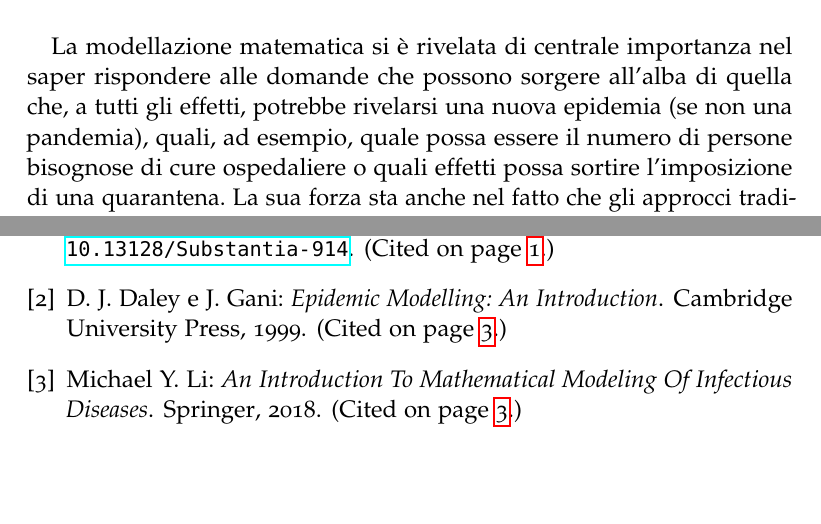
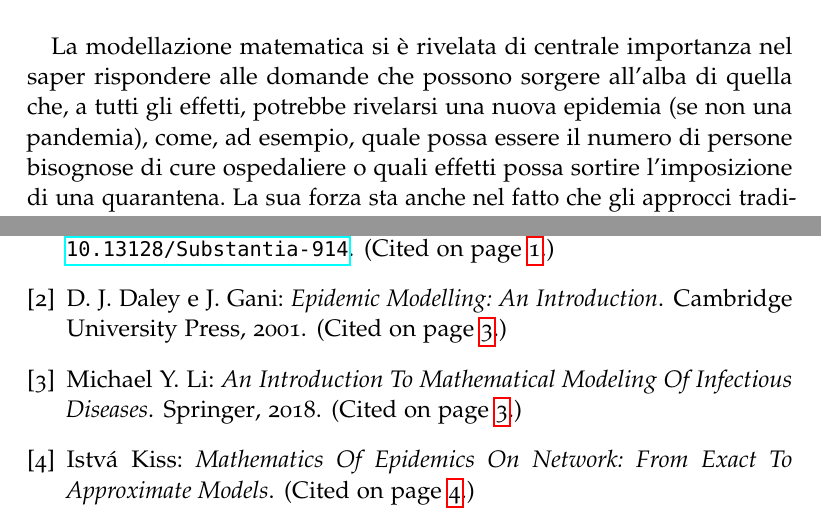
Before and after one commit to giuliaLeo/bachelor-thesis, a LaTeX thesis (thesis.tex, which reads 2-chapters/1-capitolo.tex, 4-back/bibliografia.bib): two parts of pages 9 and 16 of 17 before the commit and two parts of pages 9 and 17 of 18 after it, joined at a grey line, cut so that both start at the same text, the shorter picture padded with empty space. Compiled offline with pdfLaTeX; a missing font is replaced by an installed copy or a similar font.

Commit message:
some additions

```diff
--- a/2-chapters/1-capitolo.tex
+++ b/2-chapters/1-capitolo.tex
@@ -13,7 +13,7 @@ L'obiettivo dietro alla creazione di un modello matematico di una malattia infet
 \item[c.] quando il bacino dei potenziali suscettibili viene sufficientemente svuotato, la diffusione inizia a rallentare fino a fermarsi; se vengono aggiunti nuovi soggetti alla popolazione, che sia a seguito di flussi migratori o di nascite, l'epidemia può persistere per un lungo periodo di tempo e diventare così endemica. \\
 \end{enumerate}
 
-La modellazione matematica si è rivelata di centrale importanza nel saper rispondere alle domande che possono sorgere all'alba di quella che, a tutti gli effetti, potrebbe rivelarsi una nuova epidemia (se non una pandemia), quali, ad esempio, quale possa essere il numero di persone bisognose di cure ospedaliere o quali effetti possa sortire l'imposizione di una quarantena. La sua forza sta anche nel fatto che gli approcci tradizionali, quello statistico e quello sperimentale, in questo frangente non si rivelano altrettanto utili: se da una parte diventa complicato riprodurre in laboratorio il comportamento su grande scala di una malattia infettiva, che può coinvolgere un gran numero di persone distribuite in aree geografiche spazialmente estese, dall'altra è difficile fare affidamento su di un'analisi statistica se i dati raccolti non sono completi o accurati (basti pensare alla difficoltà di reperire informazioni su soggetti asintomatici). \\ L'obiettivo della modellazione è, dunque, triplice \cite{Daley}:
+La modellazione matematica si è rivelata di centrale importanza nel saper rispondere alle domande che possono sorgere all'alba di quella che, a tutti gli effetti, potrebbe rivelarsi una nuova epidemia (se non una pandemia), come, ad esempio, quale possa essere il numero di persone bisognose di cure ospedaliere o quali effetti possa sortire l'imposizione di una quarantena. La sua forza sta anche nel fatto che gli approcci tradizionali, quello statistico e quello sperimentale, in questo frangente non si rivelano altrettanto utili: se da una parte diventa complicato riprodurre in laboratorio il comportamento su grande scala di una malattia infettiva, che può coinvolgere un gran numero di persone distribuite in aree geografiche spazialmente estese, dall'altra è difficile fare affidamento su di un'analisi statistica se i dati raccolti non sono completi o accurati (basti pensare alla difficoltà di reperire informazioni su soggetti asintomatici). \\ L'obiettivo della modellazione è, dunque, triplice \cite{Daley}:
 \begin{enumerate}
 \item come già detto, consentire una migliore comprensione dei meccanismi di trasmissione dell'infezione;
 \item riuscire, di conseguenza, a predirne l'andamento futuro;
--- a/4-back/bibliografia.bib
+++ b/4-back/bibliografia.bib
@@ -18,6 +18,8 @@
 @book{Daley,
 	title={Epidemic Modelling: An Introduction},
 	author={Daley, D. J. and Gani, J.},
-	year={1999},
+	year={2001},
 	publisher={Cambridge University Press}
 }
+@book{Kiss,
+	title={Mathematics Of Epidemics On Network: From Exact To Approximate Models},
```
Also changed, not shown: 2-chapters/1-capitolo.tex (3 more changed lines), 4-back/bibliografia.bib (4 more changed lines).
